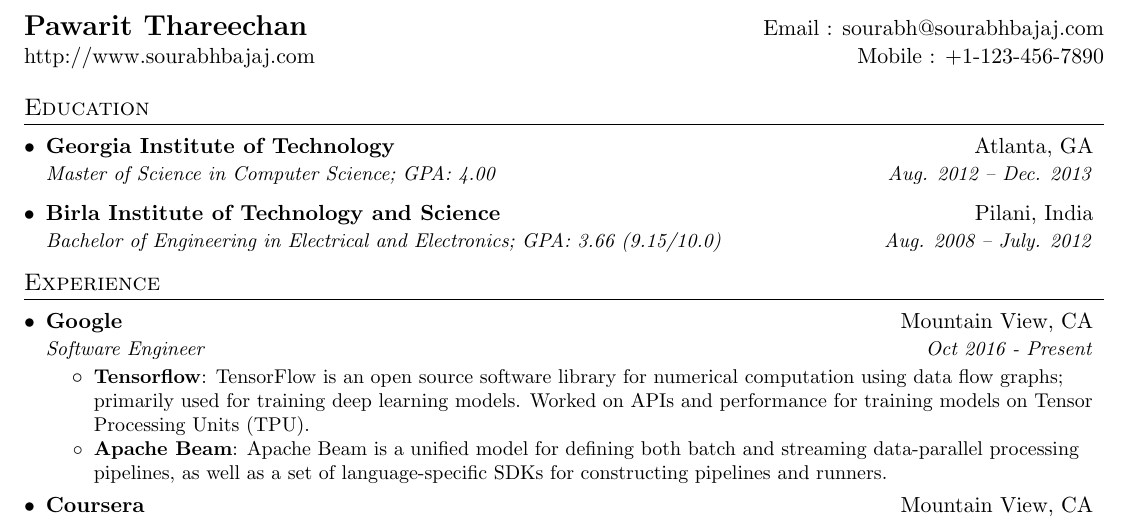
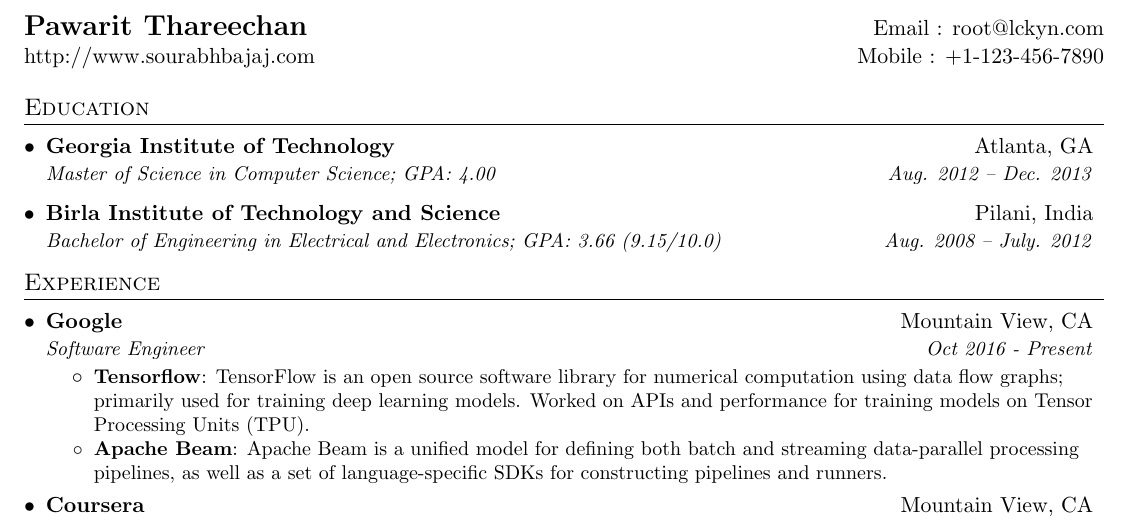
Before and after one commit to LCKYN/resume, a LaTeX CV (resume.tex): part of the page, cut so that both start at the same text. Compiled offline with pdfLaTeX.

Commit message:
edit some detail

```diff
--- a/resume.tex
+++ b/resume.tex
@@ -85,7 +85,15 @@
 \newcommand{\resumeItemListStart}{\begin{itemize}}
 \newcommand{\resumeItemListEnd}{\end{itemize}\vspace{-5pt}}
 
-%-------------------------------------------
+
+
+% ------------------------------------------
+%%%%%% info %%%%%%%%%%%%%%%%%%%%%
+\newcommand\name{Pawarit Thareechan}
+\newcommand\email{root@lckyn.com}
+\newcommand\email{root@lckyn.com}
+
+% ------------------------------------------
 %%%%%%  CV STARTS HERE  %%%%%%%%%%%%%%%%%%%%%%%%%%%%
 
 
@@ -93,7 +101,7 @@
 
 %----------HEADING-----------------
 \begin{tabular*}{\textwidth}{l@{\extracolsep{\fill}}r}
-  \textbf{\href{root@lckyn.com}{\Large Pawarit Thareechan}} & Email : \href{mailto:sourabh@sourabhbajaj.com}{sourabh@sourabhbajaj.com}\\
+  \textbf{{\Large \name}} & Email : \href{mailto:\email}{\email}\\
   \href{http://sourabhbajaj.com/}{http://www.sourabhbajaj.com} & Mobile : +1-123-456-7890 \\
 \end{tabular*}
 
```
Also changed, not shown: resume.pdf.
